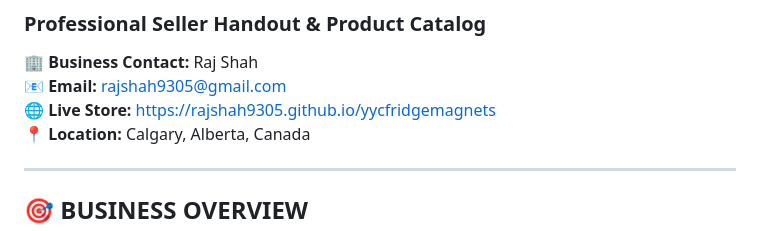
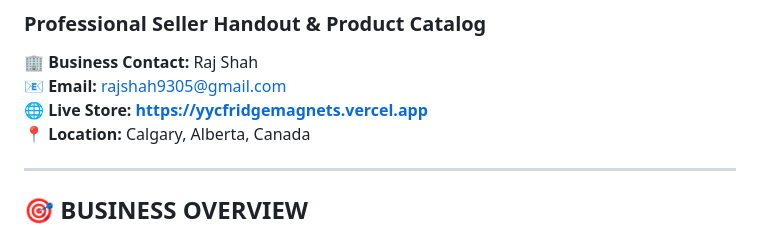
Before and after one commit to rajshah9305/yycfridgemagnets, a Markdown page: README.md, the part around the change. GitHub-like rendering.

```diff
--- a/README.md
+++ b/README.md
@@ -7,7 +7,7 @@
 
 **🏢 Business Contact:** Raj Shah
 **📧 Email:** rajshah9305@gmail.com
-**🌐 Live Store:** [https://rajshah9305.github.io/yycfridgemagnets](https://rajshah9305.github.io/yycfridgemagnets)
+**🌐 Live Store:** **https://yycfridgemagnets.vercel.app**
 **📍 Location:** Calgary, Alberta, Canada
 
 ---
```
